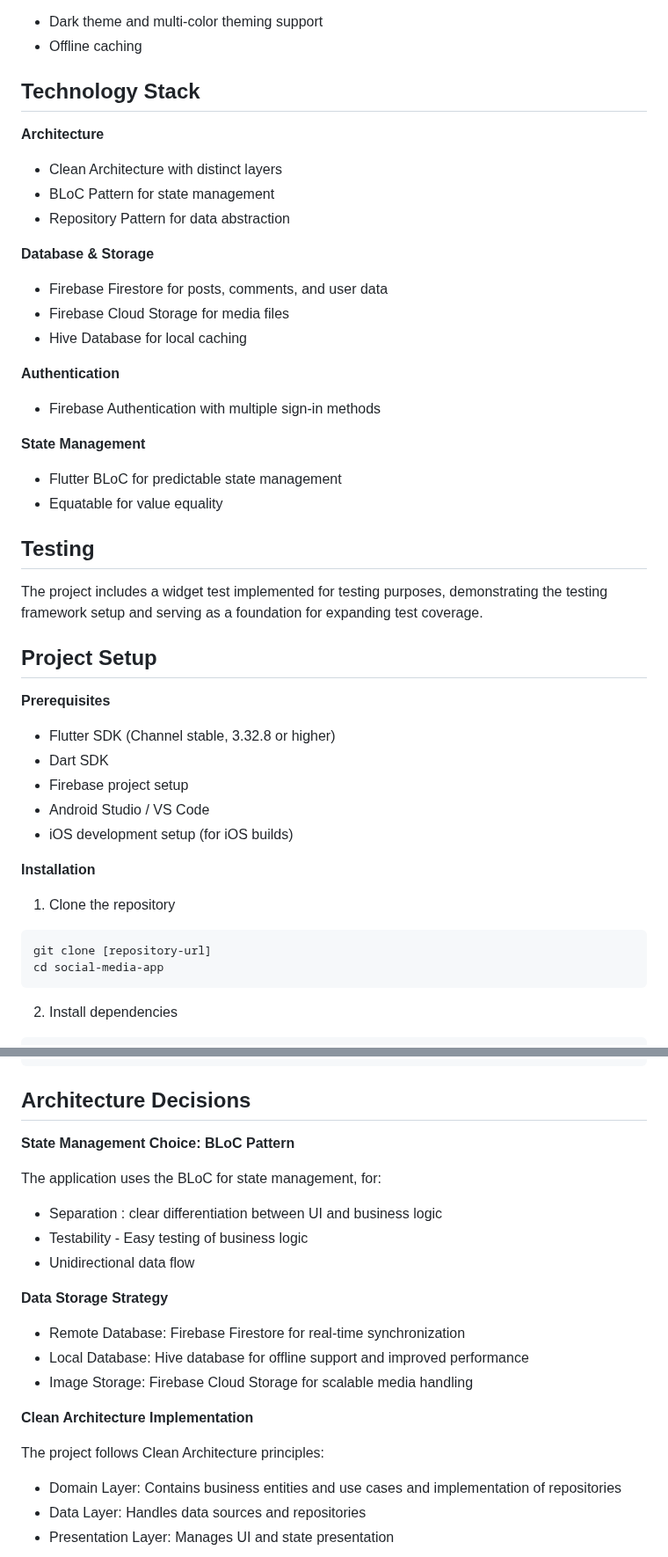
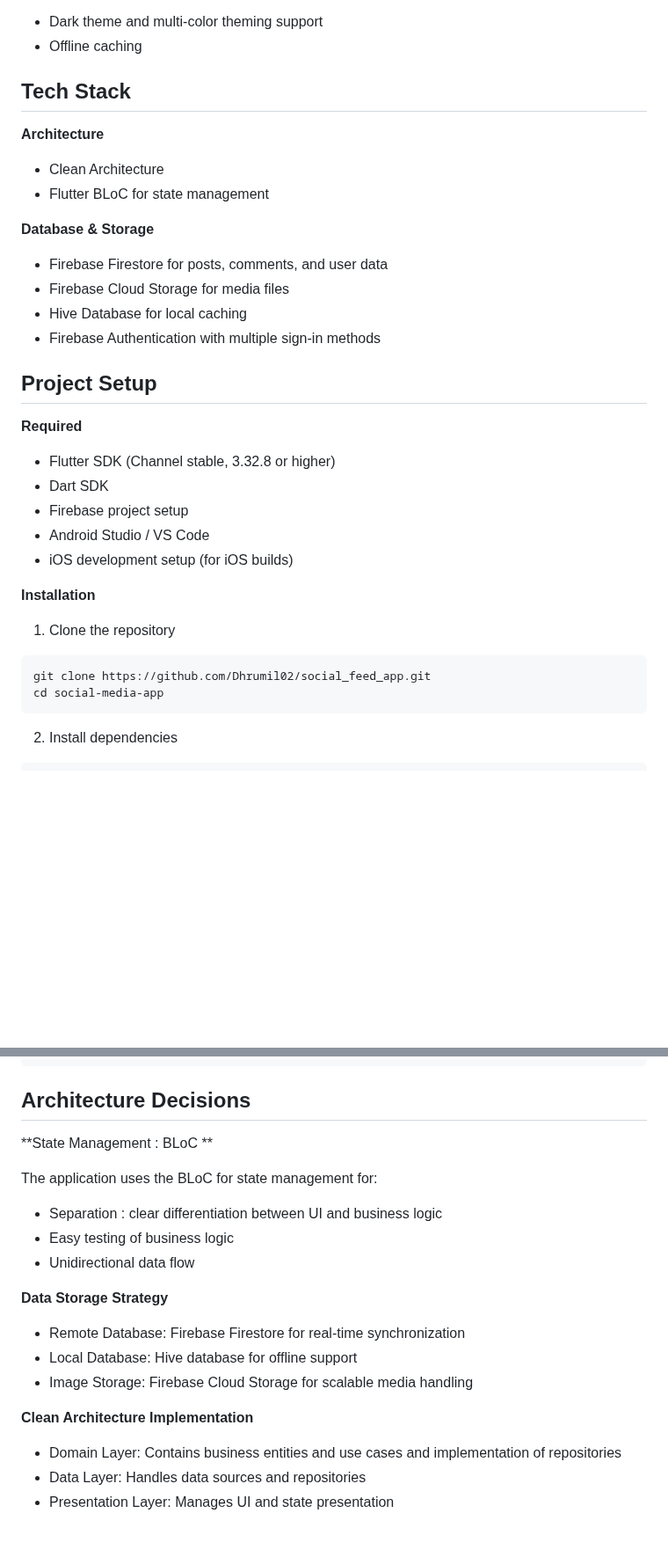
Before and after one commit to Dhrumil02/social_feed_app, a Markdown page: README.md, 2 parts joined by grey strips. Shown at 88% size. Rendered like a GitHub page; blank space fills up the shorter version.

````diff
--- a/README.md
+++ b/README.md
@@ -24,32 +24,21 @@ A feed application built with Flutter, implementing modern architectural pattern
 - Dark theme and multi-color theming support
 - Offline caching
 
-## Technology Stack
+## Tech Stack
 
 **Architecture**
-- Clean Architecture with distinct layers
-- BLoC Pattern for state management
-- Repository Pattern for data abstraction
+- Clean Architecture
+- Flutter BLoC for state management
 
 **Database & Storage**
 - Firebase Firestore for posts, comments, and user data
 - Firebase Cloud Storage for media files
 - Hive Database for local caching
-
-**Authentication**
 - Firebase Authentication with multiple sign-in methods
-
-**State Management**
-- Flutter BLoC for predictable state management
-- Equatable for value equality
-
-## Testing
-
-The project includes a widget test implemented for testing purposes, demonstrating the testing framework setup and serving as a foundation for expanding test coverage.
 
 ## Project Setup
 
-**Prerequisites**
+**Required**
 - Flutter SDK (Channel stable, 3.32.8 or higher)
 - Dart SDK
 - Firebase project setup
@@ -60,7 +49,7 @@ The project includes a widget test implemented for testing purposes, demonstrati
 
 1. Clone the repository
 ```bash
-git clone [repository-url]
+git clone https://github.com/Dhrumil02/social_feed_app.git
 cd social-media-app
 ```
 
@@ -90,21 +79,19 @@ flutter run
 
 ## Architecture Decisions
 
-**State Management Choice: BLoC Pattern**
+**State Management : BLoC **
 
-The application uses the BLoC for state management, for:
+The application uses the BLoC for state management for:
 - Separation : clear differentiation between UI and business logic
-- Testability - Easy testing of business logic
+- Easy testing of business logic
 - Unidirectional data flow
 
 **Data Storage Strategy**
 - Remote Database: Firebase Firestore for real-time synchronization
-- Local Database: Hive database for offline support and improved performance
+- Local Database: Hive database for offline support
 - Image Storage: Firebase Cloud Storage for scalable media handling
 
 **Clean Architecture Implementation**
-
-The project follows Clean Architecture principles:
 - Domain Layer: Contains business entities and use cases and implementation of repositories
 - Data Layer: Handles data sources and repositories
 - Presentation Layer: Manages UI and state presentation
````
Also changed, not shown: other parts of README.md (+1 -1 lines).
